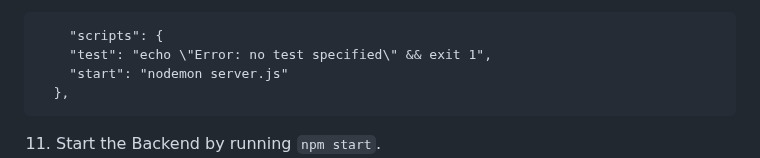
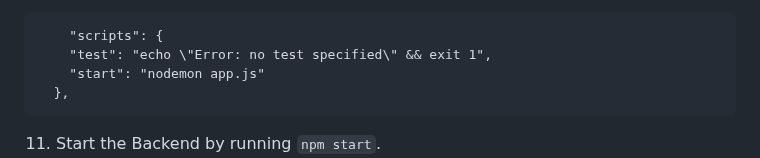
Before and after one commit to shiyonglu/database_javascript, a Markdown page: project1/README.md, the part around the change. GitHub-like rendering.

````diff
--- a/project1/README.md
+++ b/project1/README.md
@@ -62,7 +62,7 @@ create table names (id INTEGER PRIMARY KEY AUTO_INCREMENT, name VARCHAR(100), da
 ```javasript
     "scripts": {
     "test": "echo \"Error: no test specified\" && exit 1",
-    "start": "nodemon server.js"
+    "start": "nodemon app.js"
   },
 ```
 11. Start the Backend by running ```npm start```.
````
